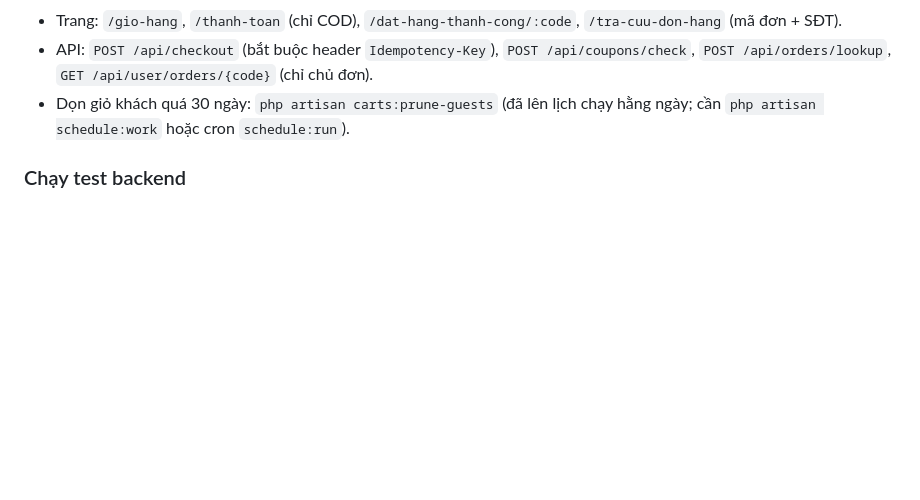
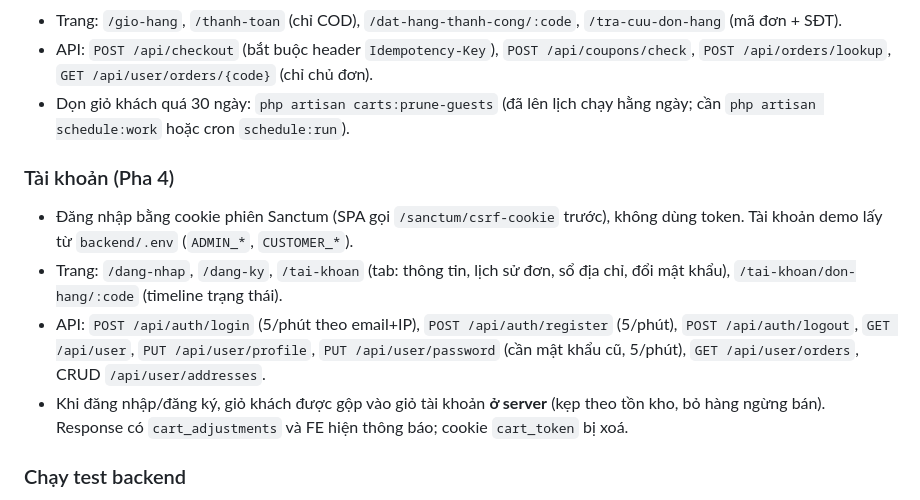
Before and after one commit to TienHuy-18-09-2005/core-ecommerce-base, a Markdown page: README.md, the part around the change. GitHub-like rendering; blank space fills up the shorter version.

Commit message:
docs: hướng dẫn Pha 4 (trang/API tài khoản, gộp giỏ khi đăng nhập)

```diff
--- a/README.md
+++ b/README.md
@@ -63,6 +63,13 @@ Muốn làm sạch DB và seed lại từ đầu: `docker compose exec backend p
 - API: `POST /api/checkout` (bắt buộc header `Idempotency-Key`), `POST /api/coupons/check`, `POST /api/orders/lookup`, `GET /api/user/orders/{code}` (chỉ chủ đơn).
 - Dọn giỏ khách quá 30 ngày: `php artisan carts:prune-guests` (đã lên lịch chạy hằng ngày; cần `php artisan schedule:work` hoặc cron `schedule:run`).
 
+### Tài khoản (Pha 4)
+
+- Đăng nhập bằng cookie phiên Sanctum (SPA gọi `/sanctum/csrf-cookie` trước), không dùng token. Tài khoản demo lấy từ `backend/.env` (`ADMIN_*`, `CUSTOMER_*`).
+- Trang: `/dang-nhap`, `/dang-ky`, `/tai-khoan` (tab: thông tin, lịch sử đơn, sổ địa chỉ, đổi mật khẩu), `/tai-khoan/don-hang/:code` (timeline trạng thái).
+- API: `POST /api/auth/login` (5/phút theo email+IP), `POST /api/auth/register` (5/phút), `POST /api/auth/logout`, `GET /api/user`, `PUT /api/user/profile`, `PUT /api/user/password` (cần mật khẩu cũ, 5/phút), `GET /api/user/orders`, CRUD `/api/user/addresses`.
+- Khi đăng nhập/đăng ký, giỏ khách được gộp vào giỏ tài khoản **ở server** (kẹp theo tồn kho, bỏ hàng ngừng bán). Response có `cart_adjustments` và FE hiện thông báo; cookie `cart_token` bị xoá.
+
 ### Chạy test backend
 
 Test dùng SQLite in-memory (`phpunit.xml`). **Không** chạy `php artisan test` bên trong container `backend` đang chạy: biến môi trường của container (`DB_CONNECTION=mysql`) sẽ ghi đè và `RefreshDatabase` sẽ **xoá DB dev**. Chạy trong container tạm:
```
